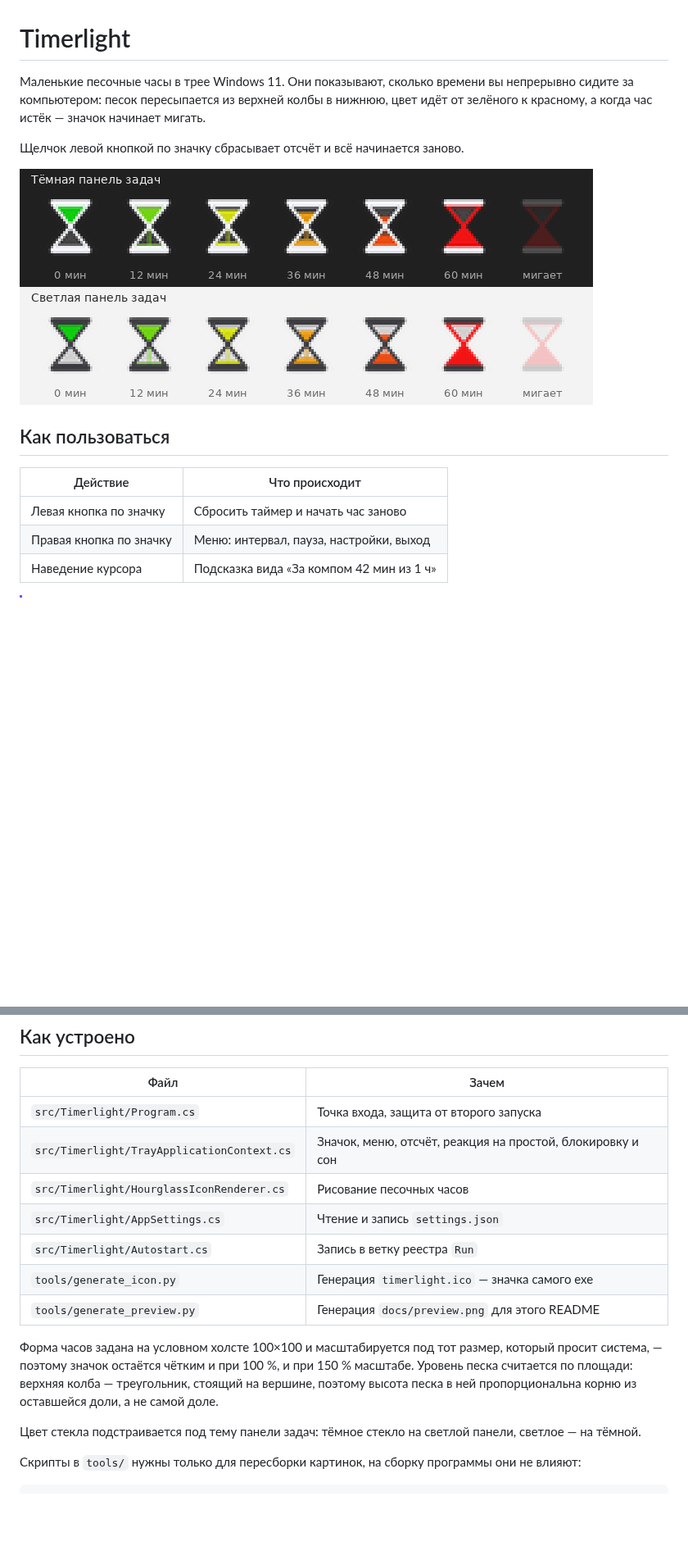
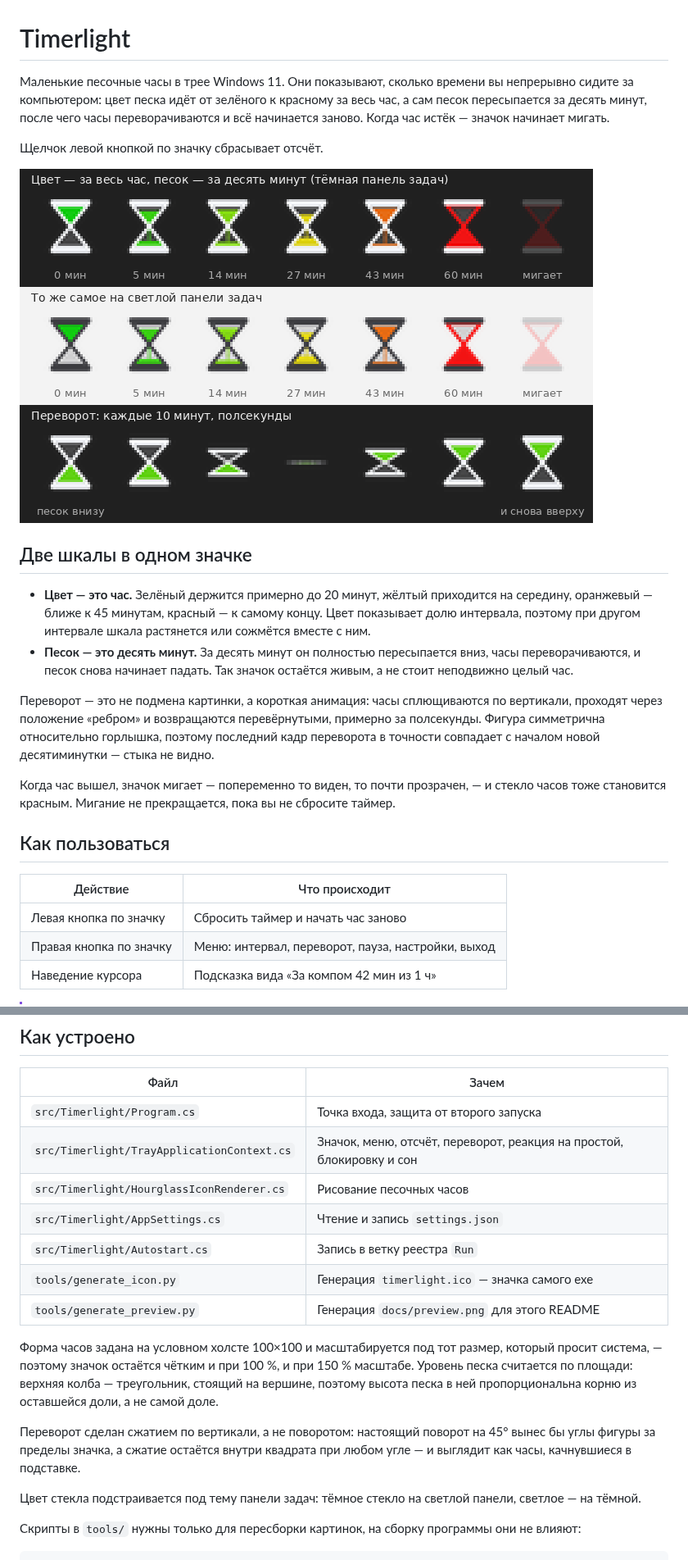
Before and after one commit to ReToplerdaf/Timerlight, a Markdown page: README.md, 2 parts joined by grey strips. Shown at 82% size. GitHub-like rendering; pictures changed too: docs/preview.png; blank space fills up the shorter version.

```diff
--- a/README.md
+++ b/README.md
@@ -1,19 +1,40 @@
 # Timerlight
 
 Маленькие песочные часы в трее Windows 11. Они показывают, сколько времени вы
-непрерывно сидите за компьютером: песок пересыпается из верхней колбы в нижнюю,
-цвет идёт от зелёного к красному, а когда час истёк — значок начинает мигать.
+непрерывно сидите за компьютером: цвет песка идёт от зелёного к красному за весь
+час, а сам песок пересыпается за десять минут, после чего часы переворачиваются
+и всё начинается заново. Когда час истёк — значок начинает мигать.
 
-Щелчок левой кнопкой по значку сбрасывает отсчёт и всё начинается заново.
+Щелчок левой кнопкой по значку сбрасывает отсчёт.
 
 ![Как выглядит значок в трее](docs/preview.png)
+
+## Две шкалы в одном значке
+
+- **Цвет — это час.** Зелёный держится примерно до 20 минут, жёлтый приходится
+  на середину, оранжевый — ближе к 45 минутам, красный — к самому концу. Цвет
+  показывает долю интервала, поэтому при другом интервале шкала растянется или
+  сожмётся вместе с ним.
+- **Песок — это десять минут.** За десять минут он полностью пересыпается вниз,
+  часы переворачиваются, и песок снова начинает падать. Так значок остаётся
+  живым, а не стоит неподвижно целый час.
+
+Переворот — это не подмена картинки, а короткая анимация: часы сплющиваются по
+вертикали, проходят через положение «ребром» и возвращаются перевёрнутыми,
+примерно за полсекунды. Фигура симметрична относительно горлышка, поэтому
+последний кадр переворота в точности совпадает с началом новой десятиминутки —
+стыка не видно.
+
+Когда час вышел, значок мигает — попеременно то виден, то почти прозрачен, — и
+стекло часов тоже становится красным. Мигание не прекращается, пока вы не
+сбросите таймер.
 
 ## Как пользоваться
 
 | Действие | Что происходит |
 | --- | --- |
 | Левая кнопка по значку | Сбросить таймер и начать час заново |
-| Правая кнопка по значку | Меню: интервал, пауза, настройки, выход |
+| Правая кнопка по значку | Меню: интервал, переворот, пауза, настройки, выход |
 | Наведение курсора | Подсказка вида «За компом 42 мин из 1 ч» |
 
 > [!IMPORTANT]
@@ -83,7 +108,7 @@ dotnet publish src\Timerlight\Timerlight.csproj -c Release -r win-x64 `
 | Файл | Зачем |
 | --- | --- |
 | `src/Timerlight/Program.cs` | Точка входа, защита от второго запуска |
-| `src/Timerlight/TrayApplicationContext.cs` | Значок, меню, отсчёт, реакция на простой, блокировку и сон |
+| `src/Timerlight/TrayApplicationContext.cs` | Значок, меню, отсчёт, переворот, реакция на простой, блокировку и сон |
 | `src/Timerlight/HourglassIconRenderer.cs` | Рисование песочных часов |
 | `src/Timerlight/AppSettings.cs` | Чтение и запись `settings.json` |
 | `src/Timerlight/Autostart.cs` | Запись в ветку реестра `Run` |
@@ -92,9 +117,13 @@ dotnet publish src\Timerlight\Timerlight.csproj -c Release -r win-x64 `
 
 Форма часов задана на условном холсте 100×100 и масштабируется под тот размер,
 который просит система, — поэтому значок остаётся чётким и при 100 %, и при
-150 % масштабе. Уровень песка считается по площади: верхняя колба — треугольник,
-стоящий на вершине, поэтому высота песка в ней пропорциональна корню из
-оставшейся доли, а не самой доле.
+150 % масштабе. Уровень песка считается по площади: верхняя колба —
+треугольник, стоящий на вершине, поэтому высота песка в ней пропорциональна
+корню из оставшейся доли, а не самой доле.
+
+Переворот сделан сжатием по вертикали, а не поворотом: настоящий поворот на 45°
+вынес бы углы фигуры за пределы значка, а сжатие остаётся внутри квадрата при
+любом угле — и выглядит как часы, качнувшиеся в подставке.
 
 Цвет стекла подстраивается под тему панели задач: тёмное стекло на светлой
 панели, светлое — на тёмной.
```
Also changed, not shown: other parts of README.md (+15 -11 lines), 6 other files.
